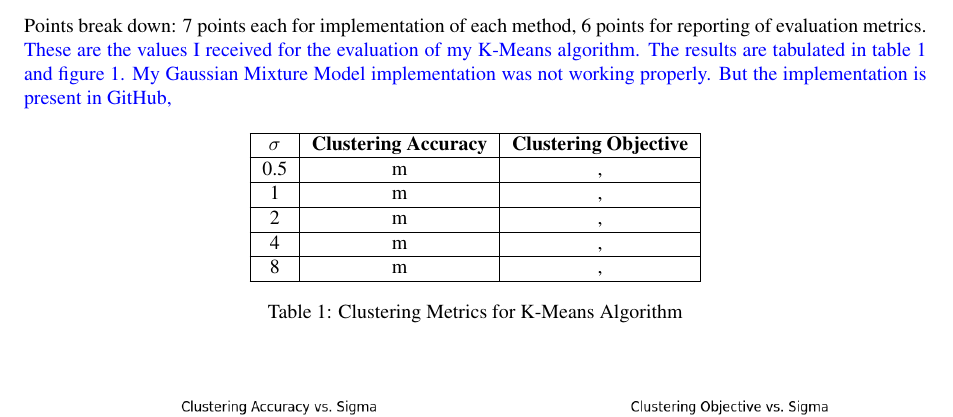
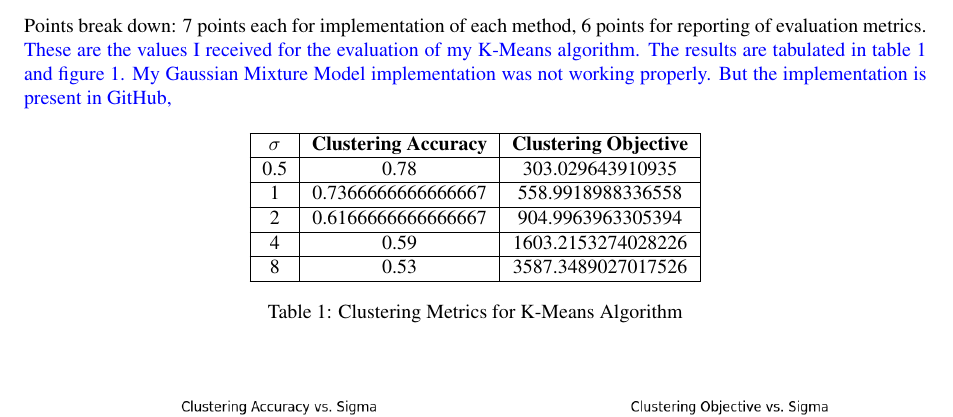
Before and after one commit to saikumarysk/cs760_hw5, a LaTeX problem sheet (Homework 5.tex): part of page 2 of 9, cut so that both start at the same text. The pictures show the PDF file Saikumar Yadugiri - Homework 5 Solutions - CS 760.pdf that the author committed with the source.

Commit message:
Modified submission

```diff
--- a/Homework 5.tex
+++ b/Homework 5.tex
@@ -311,15 +311,15 @@ evaluation metrics.
             \hline
             $\sigma$ & \textbf{Clustering Accuracy} & \textbf{Clustering Objective} \\
             \hline
-            0.5 & m & , \\
+            0.5 & 0.78 & 303.029643910935 \\
             \hline
-            1 & m & , \\
+            1 & 0.7366666666666667 & 558.9918988336558 \\
             \hline
-            2 & m & , \\
+            2 & 0.6166666666666667 & 904.9963963305394 \\
             \hline
-            4 & m & , \\
+            4 & 0.59 & 1603.2153274028226 \\
             \hline
-            8 & m & , \\
+            8 & 0.53 & 3587.3489027017526 \\
             \hline
         \end{tabular}
         \caption{Clustering Metrics for K-Means Algorithm}
```
Also changed, not shown: Saikumar Yadugiri - Homework 5 Solutions - CS 760.pdf.
